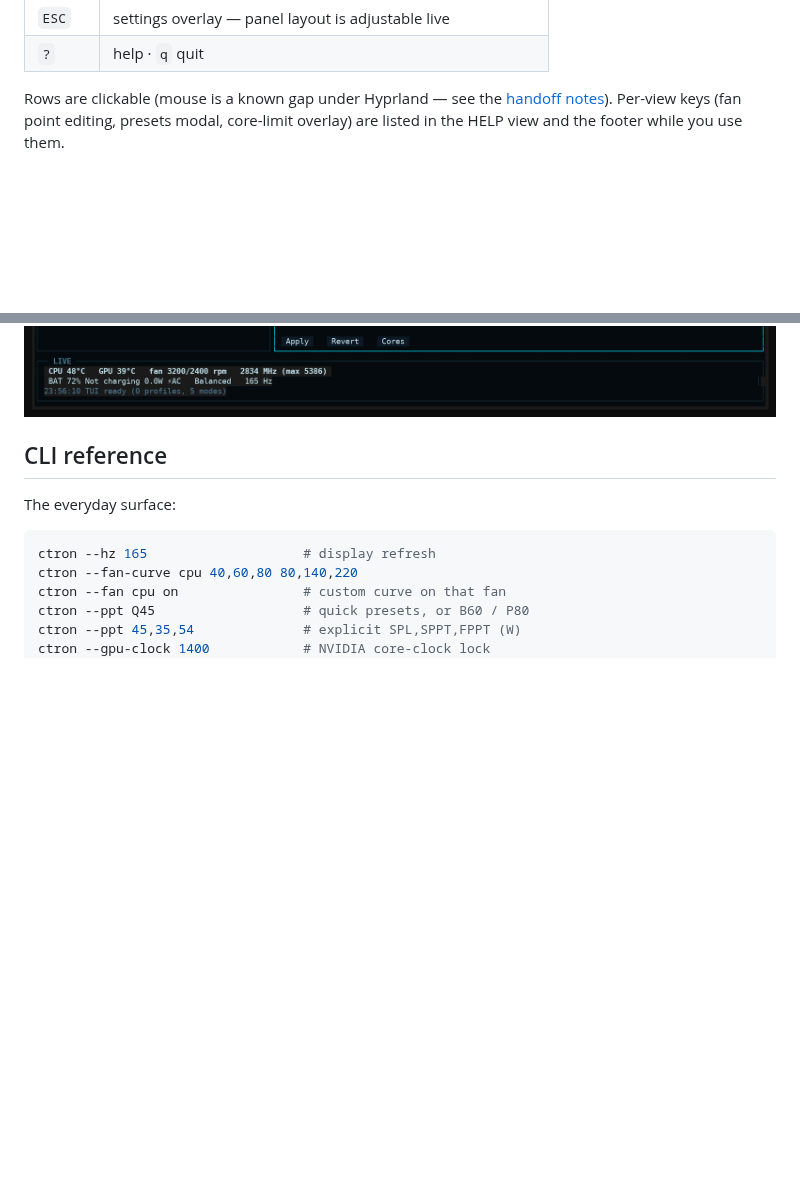
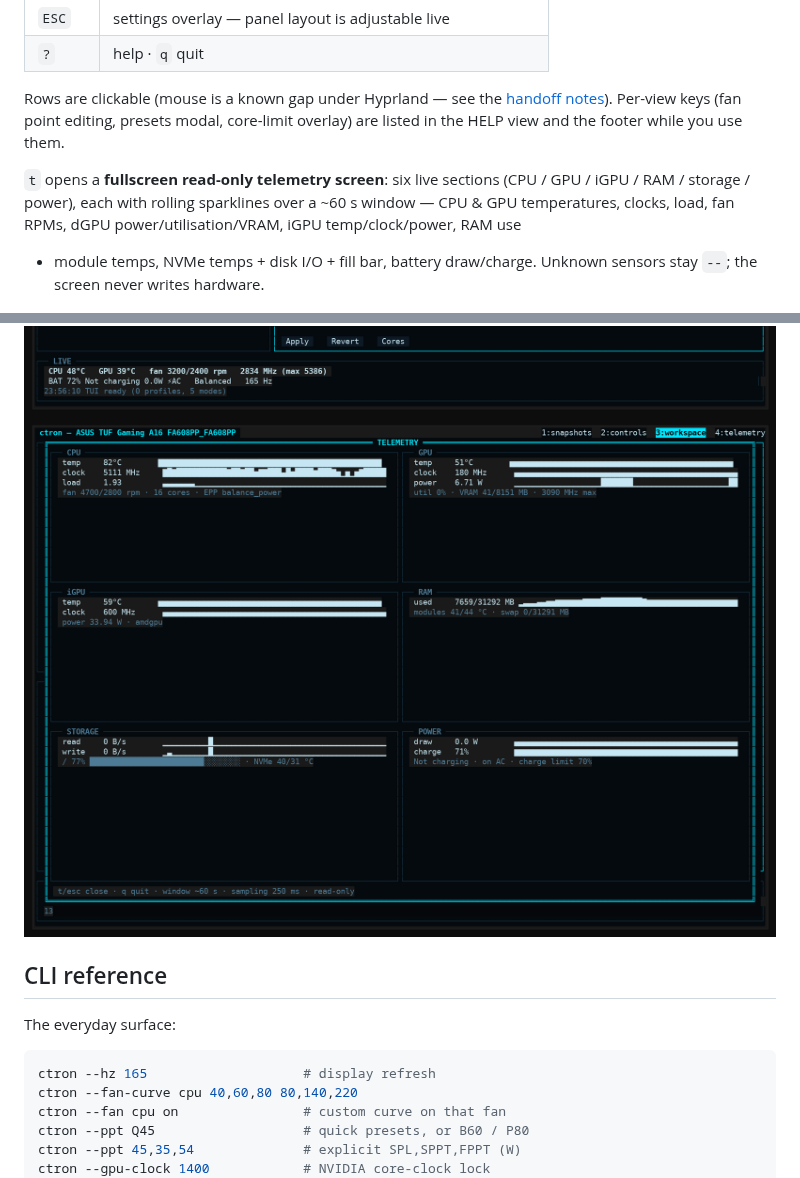
Before and after one commit to Kerempkl/ctron, a Markdown page: README.md, 2 parts joined by grey strips. Drawn GitHub-style; pictures changed too: docs/tui-telem.png (added); blank space fills up the shorter version.

```diff
--- a/README.md
+++ b/README.md
@@ -92,7 +92,15 @@ Rows are clickable (mouse is a known gap under Hyprland — see the
 Per-view keys (fan point editing, presets modal, core-limit overlay)
 are listed in the HELP view and the footer while you use them.
 
+`t` opens a **fullscreen read-only telemetry screen**: six live
+sections (CPU / GPU / iGPU / RAM / storage / power), each with rolling
+sparklines over a ~60 s window — CPU & GPU temperatures, clocks, load,
+fan RPMs, dGPU power/utilisation/VRAM, iGPU temp/clock/power, RAM use
++ module temps, NVMe temps + disk I/O + fill bar, battery draw/charge.
+Unknown sensors stay `--`; the screen never writes hardware.
+
 ![ctron TUI — POWER view](docs/tui-power.png)
+![ctron TUI — fullscreen telemetry](docs/tui-telem.png)
 
 ## CLI reference
 
```
Also changed, not shown: CHANGELOG.md (+47 -0 lines), 7 other files.
